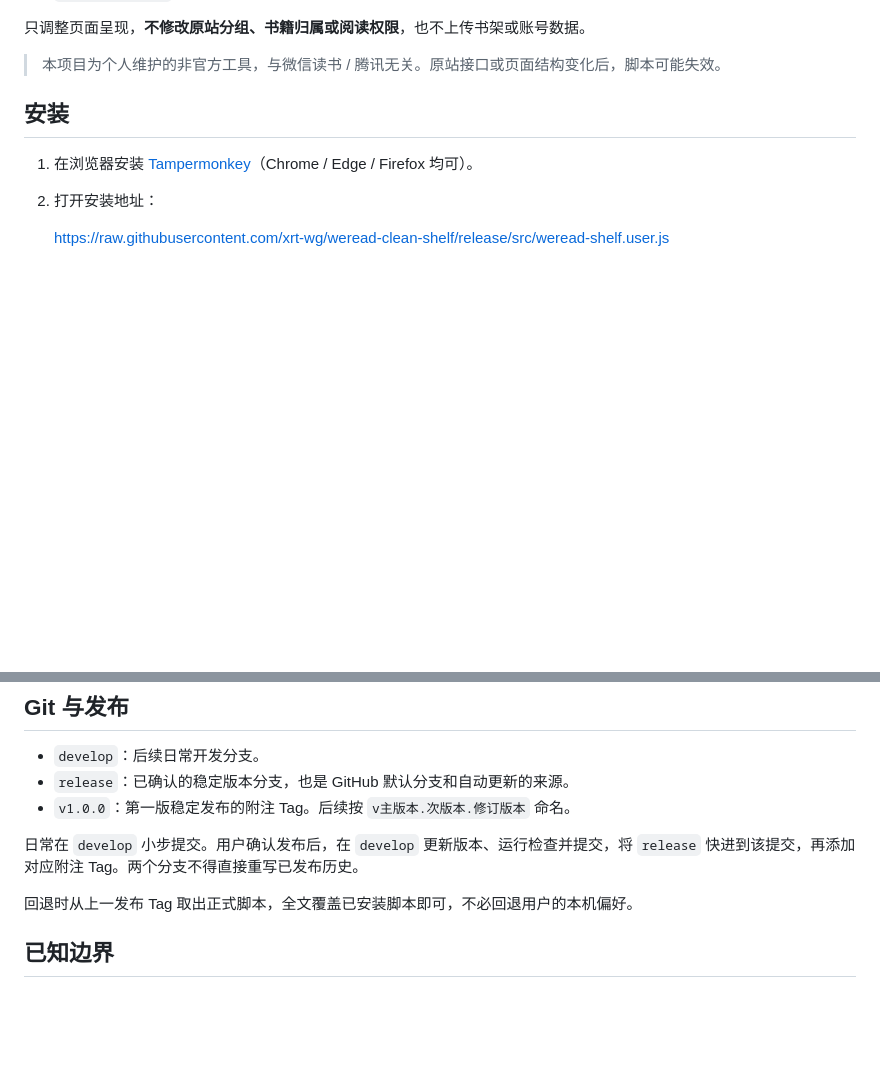
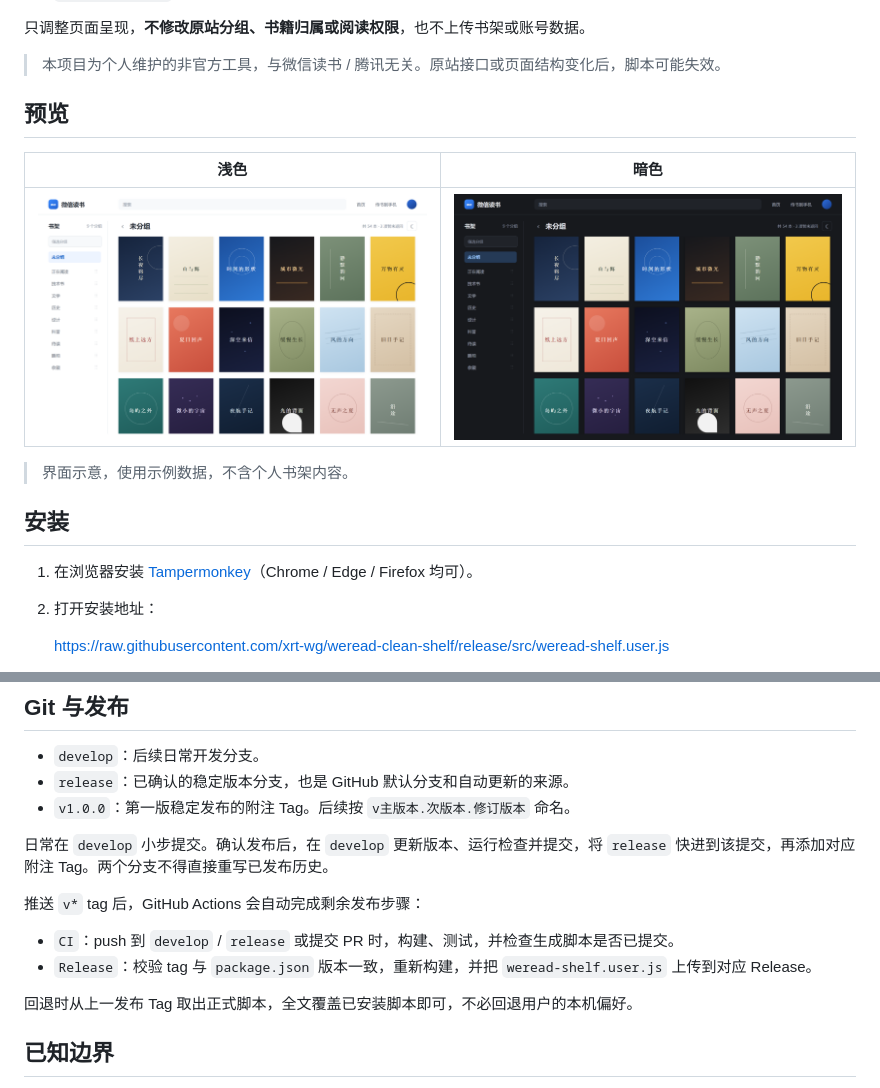
Before and after one commit to xrt-wg/weread-clean-shelf, a Markdown page: README.md, 2 parts joined by grey strips. Rendered like a GitHub page; pictures changed too: docs/preview-dark.png (added), docs/preview-light.png (added); blank space fills up the shorter version.

Commit message:
ci: add checks and automated release workflow
- run build, tests and committed-output check on push and pull requests
- publish the userscript asset automatically when a v* tag is pushed
- add CI badge and sample-data preview images

Co-Authored-By: Claude Code <noreply@anthropic.com>

```diff
--- a/README.md
+++ b/README.md
@@ -12,6 +14,14 @@
 只调整页面呈现，**不修改原站分组、书籍归属或阅读权限**，也不上传书架或账号数据。
 
 > 本项目为个人维护的非官方工具，与微信读书 / 腾讯无关。原站接口或页面结构变化后，脚本可能失效。
+
+## 预览
+
+| 浅色 | 暗色 |
+| --- | --- |
+| ![浅色界面示意图](docs/preview-light.png) | ![暗色界面示意图](docs/preview-dark.png) |
+
+> 界面示意，使用示例数据，不含个人书架内容。
 
 ## 安装
 
@@ -98,7 +108,12 @@ npm run check  # 构建、测试、生成文件语法检查
 - `release`：已确认的稳定版本分支，也是 GitHub 默认分支和自动更新的来源。
 - `v1.0.0`：第一版稳定发布的附注 Tag。后续按 `v主版本.次版本.修订版本` 命名。
 
-日常在 `develop` 小步提交。用户确认发布后，在 `develop` 更新版本、运行检查并提交，将 `release` 快进到该提交，再添加对应附注 Tag。两个分支不得直接重写已发布历史。
+日常在 `develop` 小步提交。确认发布后，在 `develop` 更新版本、运行检查并提交，将 `release` 快进到该提交，再添加对应附注 Tag。两个分支不得直接重写已发布历史。
+
+推送 `v*` tag 后，GitHub Actions 会自动完成剩余发布步骤：
+
+- `CI`：push 到 `develop` / `release` 或提交 PR 时，构建、测试，并检查生成脚本是否已提交。
+- `Release`：校验 tag 与 `package.json` 版本一致，重新构建，并把 `weread-shelf.user.js` 上传到对应 Release。
 
 回退时从上一发布 Tag 取出正式脚本，全文覆盖已安装脚本即可，不必回退用户的本机偏好。
 
```
Also changed, not shown: other parts of README.md (+2 -0 lines), 3 other files.
